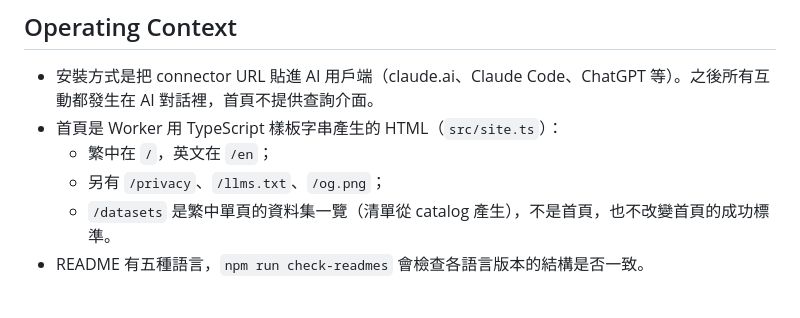
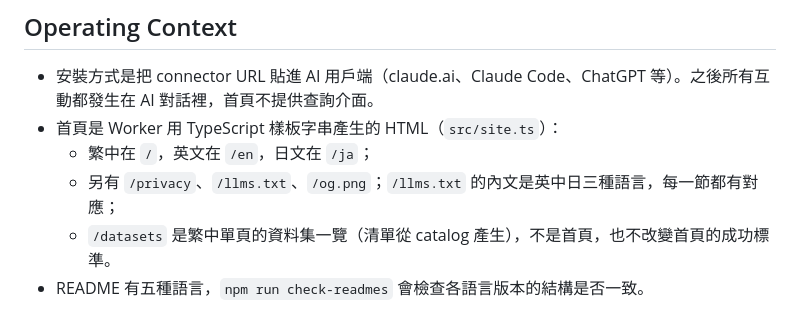
Before and after one commit to taux-io/twse-mcp, a Markdown page: PRODUCT.md, the part around the change. Rendered like a GitHub page.

Commit message:
docs: 補上 llms.txt 日文與 /ja 路由的相關文件 (#226)
CHANGELOG（中英各一條）記下 llms.txt 補上日文與連線方式的中文傳輸說明；
PRODUCT.md 的路由清單原本只有 / 與 /en，補上 /ja，並註明 /llms.txt
內文是英中日三種語言。


Claude-Session: https://claude.ai/code/session_01G3CaTvVkUYSotv7gysKXRV

Co-authored-by: taux.io <dev@taux.io>
Co-authored-by: Claude Sonnet 5.5 <noreply@anthropic.com>

```diff
--- a/PRODUCT.md
+++ b/PRODUCT.md
@@ -33,8 +33,8 @@ web
 
 - 安裝方式是把 connector URL 貼進 AI 用戶端（claude.ai、Claude Code、ChatGPT 等）。之後所有互動都發生在 AI 對話裡，首頁不提供查詢介面。
 - 首頁是 Worker 用 TypeScript 樣板字串產生的 HTML（`src/site.ts`）：
-  - 繁中在 `/`，英文在 `/en`；
-  - 另有 `/privacy`、`/llms.txt`、`/og.png`；
+  - 繁中在 `/`，英文在 `/en`，日文在 `/ja`；
+  - 另有 `/privacy`、`/llms.txt`、`/og.png`；`/llms.txt` 的內文是英中日三種語言，每一節都有對應；
   - `/datasets` 是繁中單頁的資料集一覽（清單從 catalog 產生），不是首頁，也不改變首頁的成功標準。
 - README 有五種語言，`npm run check-readmes` 會檢查各語言版本的結構是否一致。
 
```
Also changed, not shown: CHANGELOG.en.md (+1 -0 lines), CHANGELOG.md (+1 -0 lines).
